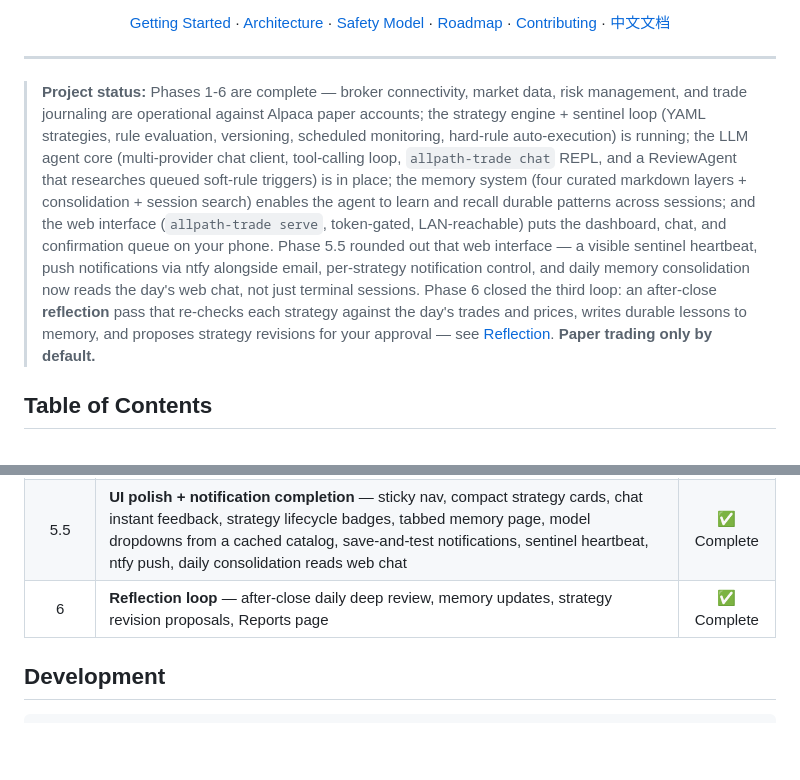
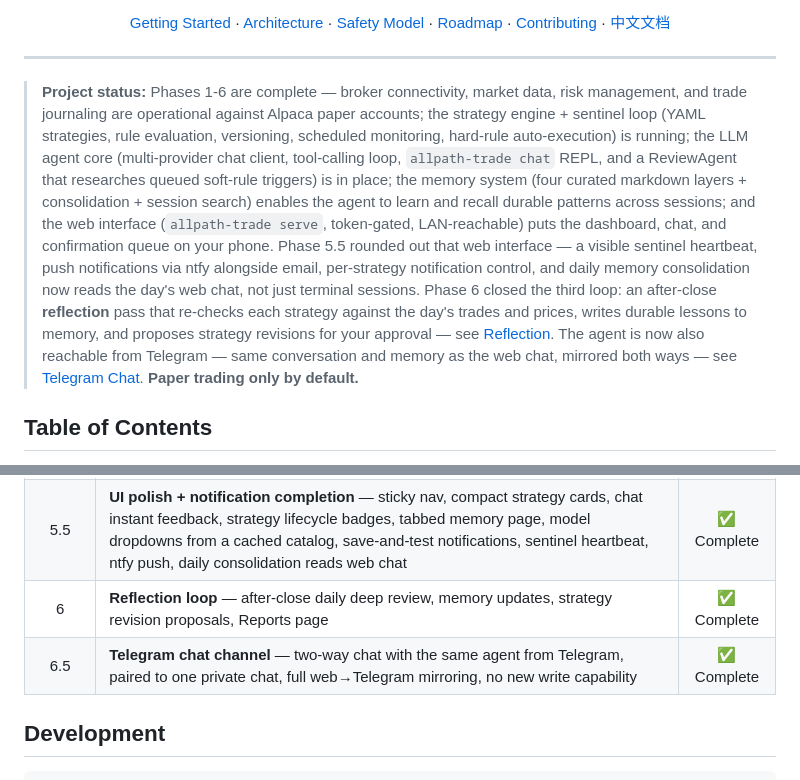
Before and after one commit to dukesky/allpath-trading-agent, a Markdown page: README.md, 2 parts joined by grey strips. Drawn GitHub-style; blank space fills up the shorter version.

```diff
--- a/README.md
+++ b/README.md
@@ -23,7 +23,7 @@
 
 ---
 
-> **Project status:** Phases 1-6 are complete — broker connectivity, market data, risk management, and trade journaling are operational against Alpaca paper accounts; the strategy engine + sentinel loop (YAML strategies, rule evaluation, versioning, scheduled monitoring, hard-rule auto-execution) is running; the LLM agent core (multi-provider chat client, tool-calling loop, `allpath-trade chat` REPL, and a ReviewAgent that researches queued soft-rule triggers) is in place; the memory system (four curated markdown layers + consolidation + session search) enables the agent to learn and recall durable patterns across sessions; and the web interface (`allpath-trade serve`, token-gated, LAN-reachable) puts the dashboard, chat, and confirmation queue on your phone. Phase 5.5 rounded out that web interface — a visible sentinel heartbeat, push notifications via ntfy alongside email, per-strategy notification control, and daily memory consolidation now reads the day's web chat, not just terminal sessions. Phase 6 closed the third loop: an after-close **reflection** pass that re-checks each strategy against the day's trades and prices, writes durable lessons to memory, and proposes strategy revisions for your approval — see [Reflection](#reflection). **Paper trading only by default.**
+> **Project status:** Phases 1-6 are complete — broker connectivity, market data, risk management, and trade journaling are operational against Alpaca paper accounts; the strategy engine + sentinel loop (YAML strategies, rule evaluation, versioning, scheduled monitoring, hard-rule auto-execution) is running; the LLM agent core (multi-provider chat client, tool-calling loop, `allpath-trade chat` REPL, and a ReviewAgent that researches queued soft-rule triggers) is in place; the memory system (four curated markdown layers + consolidation + session search) enables the agent to learn and recall durable patterns across sessions; and the web interface (`allpath-trade serve`, token-gated, LAN-reachable) puts the dashboard, chat, and confirmation queue on your phone. Phase 5.5 rounded out that web interface — a visible sentinel heartbeat, push notifications via ntfy alongside email, per-strategy notification control, and daily memory consolidation now reads the day's web chat, not just terminal sessions. Phase 6 closed the third loop: an after-close **reflection** pass that re-checks each strategy against the day's trades and prices, writes durable lessons to memory, and proposes strategy revisions for your approval — see [Reflection](#reflection). The agent is now also reachable from Telegram — same conversation and memory as the web chat, mirrored both ways — see [Telegram Chat](#telegram-chat). **Paper trading only by default.**
 
 ## Table of Contents
 
@@ -311,6 +311,7 @@ allpath_trade/          # import package (PyPI/CLI name: allpath-trade)
 | 5 | **Web UI + notifications** — `allpath-trade serve`, token auth, chat, dashboard, pending-confirmation queue, settings, email | ✅ Complete |
 | 5.5 | **UI polish + notification completion** — sticky nav, compact strategy cards, chat instant feedback, strategy lifecycle badges, tabbed memory page, model dropdowns from a cached catalog, save-and-test notifications, sentinel heartbeat, ntfy push, daily consolidation reads web chat | ✅ Complete |
 | 6 | **Reflection loop** — after-close daily deep review, memory updates, strategy revision proposals, Reports page | ✅ Complete |
+| 6.5 | **Telegram chat channel** — two-way chat with the same agent from Telegram, paired to one private chat, full web→Telegram mirroring, no new write capability | ✅ Complete |
 
 ## Development
 
```
Also changed, not shown: README.zh-CN.md (+2 -1 lines).
